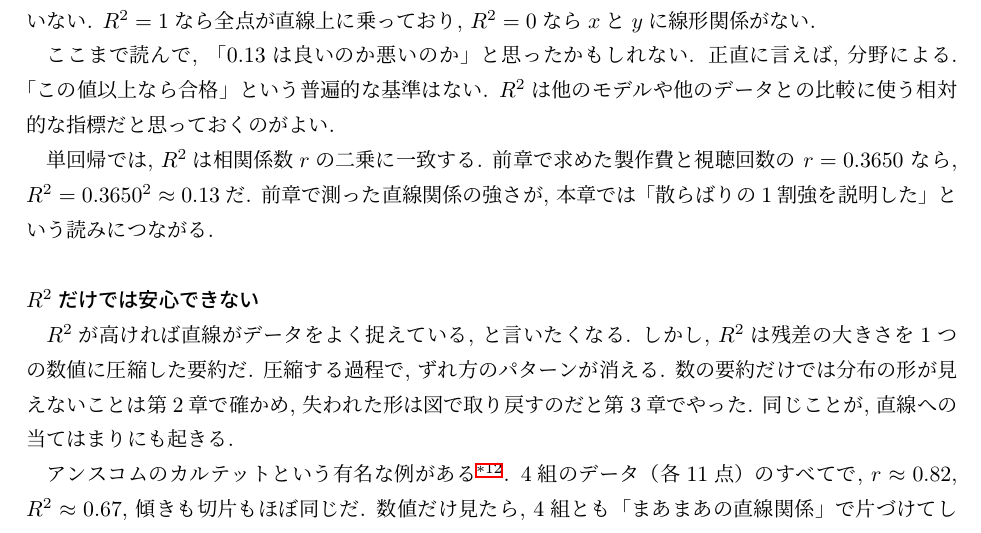
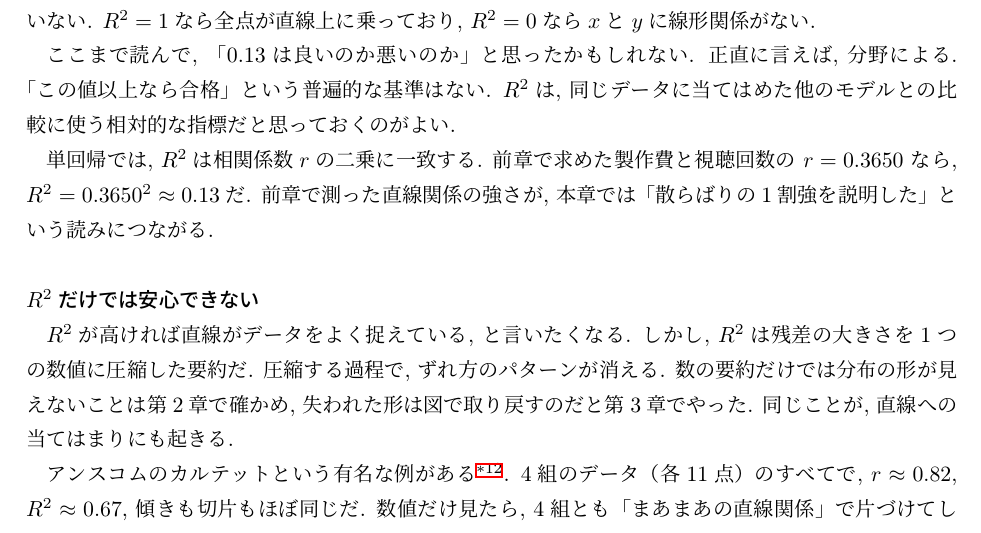
Before and after one commit to lioskM/textbook_statistics, a LaTeX document (chapters/main.tex, which reads chapters/regression.tex): part of page 80 of 93, cut so that both start at the same text. Compiled offline with pLaTeX and dvipdfmx.

Commit message:
第9章: R²の比較対象を同じデータのモデルに限定

```diff
--- a/chapters/regression.tex
+++ b/chapters/regression.tex
@@ -277,7 +277,7 @@ $R^2 = 1$なら全点が直線上に乗っており, $R^2 = 0$なら$x$と$y$に
 ここまで読んで, 「0.13は良いのか悪いのか」と思ったかもしれない.
 正直に言えば, 分野による.
 「この値以上なら合格」という普遍的な基準はない.
-$R^2$は他のモデルや他のデータとの比較に使う相対的な指標だと思っておくのがよい.
+$R^2$は, 同じデータに当てはめた他のモデルとの比較に使う相対的な指標だと思っておくのがよい.
 
 単回帰では, $R^2$は相関係数$r$の二乗に一致する.
 前章で求めた製作費と視聴回数の $r = 0.3650$ なら, $R^2 = 0.3650^2 \approx 0.13$だ.
```
